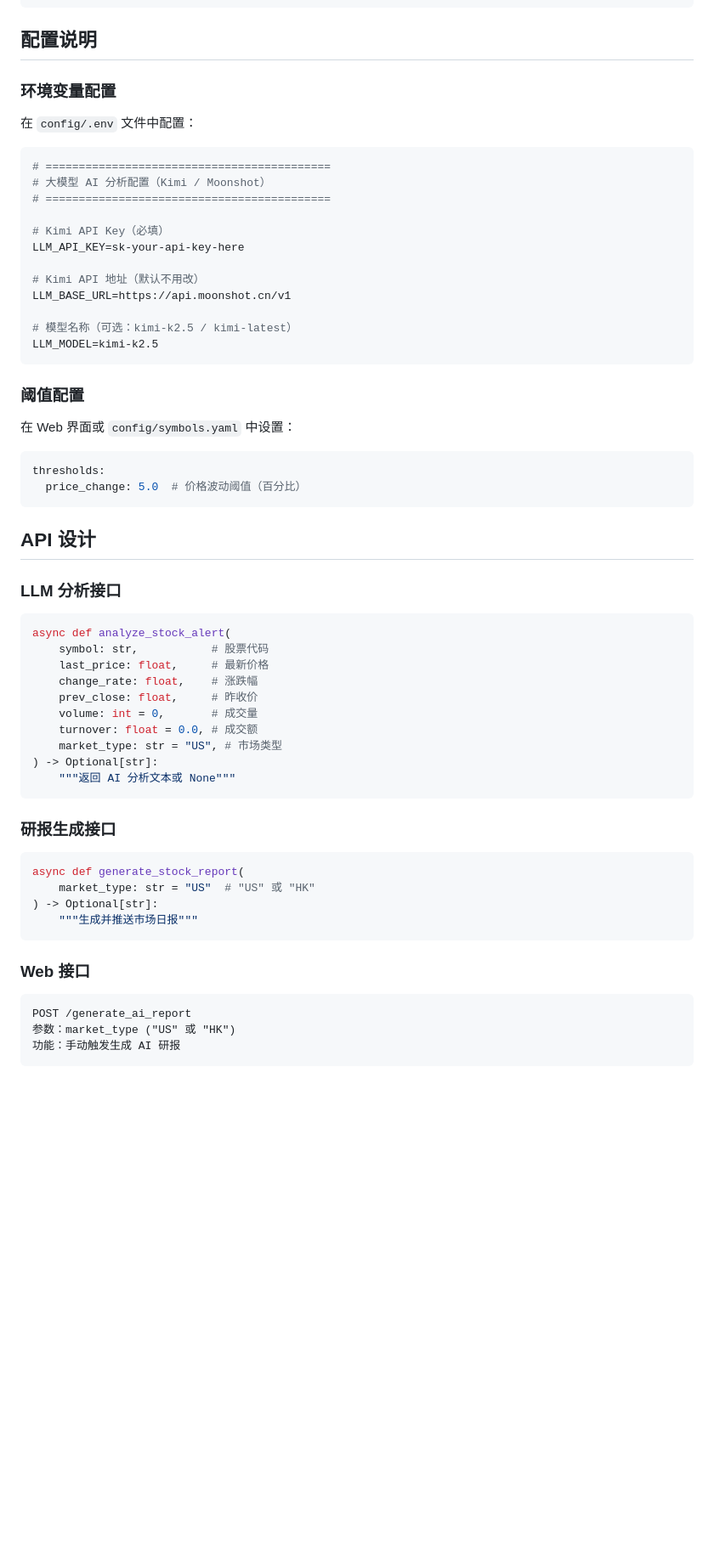
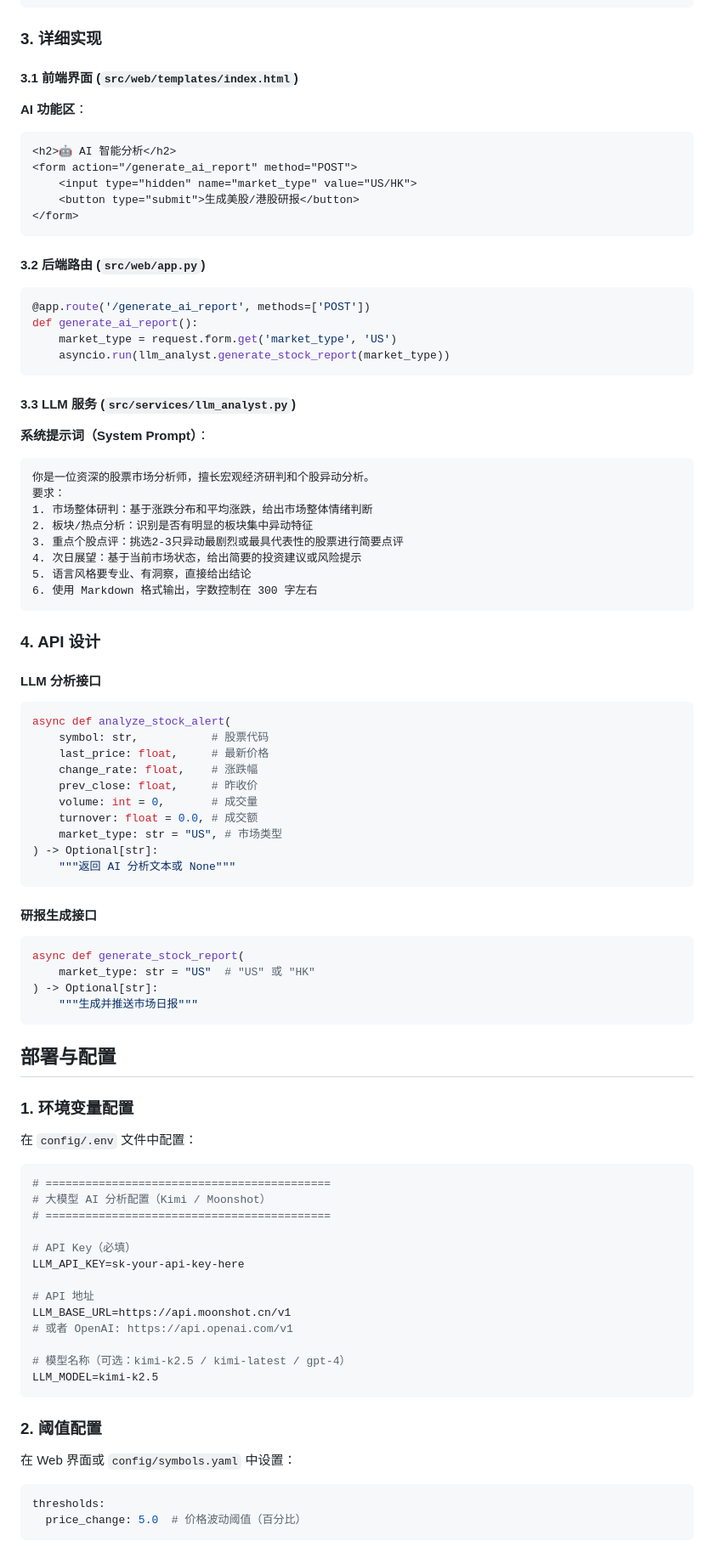
Before and after one commit to NjuChenZhiYu/LongBrdige_Auto_Deal, a Markdown page: docs/llm_integration_strategy.md, the part around one of its changes. Shown at 85% size. Drawn GitHub-style; blank space fills up the shorter version.

Commit message:
Integration llm_strategy doc.

````diff
--- a/docs/llm_integration_strategy.md
+++ b/docs/llm_integration_strategy.md
@@ -99,40 +107,46 @@ src/
 推送完整市场日报
 ```
 
-## 配置说明
+### 3. 详细实现
 
-### 环境变量配置
+#### 3.1 前端界面 (`src/web/templates/index.html`)
 
-在 `config/.env` 文件中配置：
-
-```bash
-# ===========================================
-# 大模型 AI 分析配置（Kimi / Moonshot）
-# ===========================================
-
-# Kimi API Key（必填）
-LLM_API_KEY=sk-your-api-key-here
-
-# Kimi API 地址（默认不用改）
-LLM_BASE_URL=https://api.moonshot.cn/v1
-
-# 模型名称（可选：kimi-k2.5 / kimi-latest）
-LLM_MODEL=kimi-k2.5
+**AI 功能区**：
+```html
+<h2>🤖 AI 智能分析</h2>
+<form action="/generate_ai_report" method="POST">
+    <input type="hidden" name="market_type" value="US/HK">
+    <button type="submit">生成美股/港股研报</button>
+</form>
 ```
 
-### 阈值配置
+#### 3.2 后端路由 (`src/web/app.py`)
 
-在 Web 界面或 `config/symbols.yaml` 中设置：
-
-```yaml
-thresholds:
-  price_change: 5.0  # 价格波动阈值（百分比）
+```python
+@app.route('/generate_ai_report', methods=['POST'])
+def generate_ai_report():
+    market_type = request.form.get('market_type', 'US')
+    asyncio.run(llm_analyst.generate_stock_report(market_type))
 ```
 
-## API 设计
+#### 3.3 LLM 服务 (`src/services/llm_analyst.py`)
 
-### LLM 分析接口
+**系统提示词（System Prompt）**：
 
+```
+你是一位资深的股票市场分析师，擅长宏观经济研判和个股异动分析。
+要求：
+1. 市场整体研判：基于涨跌分布和平均涨跌，给出市场整体情绪判断
+2. 板块/热点分析：识别是否有明显的板块集中异动特征
+3. 重点个股点评：挑选2-3只异动最剧烈或最具代表性的股票进行简要点评
+4. 次日展望：基于当前市场状态，给出简要的投资建议或风险提示
+5. 语言风格要专业、有洞察，直接给出结论
+6. 使用 Markdown 格式输出，字数控制在 300 字左右
+```
+
+### 4. API 设计
+
+#### LLM 分析接口
 ```python
 async def analyze_stock_alert(
     symbol: str,           # 股票代码
@@ -146,8 +160,7 @@ async def analyze_stock_alert(
     """返回 AI 分析文本或 None"""
 ```
 
-### 研报生成接口
-
+#### 研报生成接口
 ```python
 async def generate_stock_report(
     market_type: str = "US"  # "US" 或 "HK"
@@ -155,10 +168,33 @@ async def generate_stock_report(
     """生成并推送市场日报"""
 ```
 
-### Web 接口
+## 部署与配置
 
+### 1. 环境变量配置
+
+在 `config/.env` 文件中配置：
+
+```bash
+# ===========================================
+# 大模型 AI 分析配置（Kimi / Moonshot）
+# ===========================================
+
+# API Key（必填）
+LLM_API_KEY=sk-your-api-key-here
+
+# API 地址
+LLM_BASE_URL=https://api.moonshot.cn/v1
+# 或者 OpenAI: https://api.openai.com/v1
+
+# 模型名称（可选：kimi-k2.5 / kimi-latest / gpt-4）
+LLM_MODEL=kimi-k2.5
 ```
-POST /generate_ai_report
-参数：market_type ("US" 或 "HK")
-功能：手动触发生成 AI 研报
+
+### 2. 阈值配置
+
+在 Web 界面或 `config/symbols.yaml` 中设置：
+
+```yaml
+thresholds:
+  price_change: 5.0  # 价格波动阈值（百分比）
 ```
````
Also changed, not shown: other parts of docs/llm_integration_strategy.md (+53 -28 lines), docs/llm_integra_strategy.md (deleted, +0 -167 lines).
